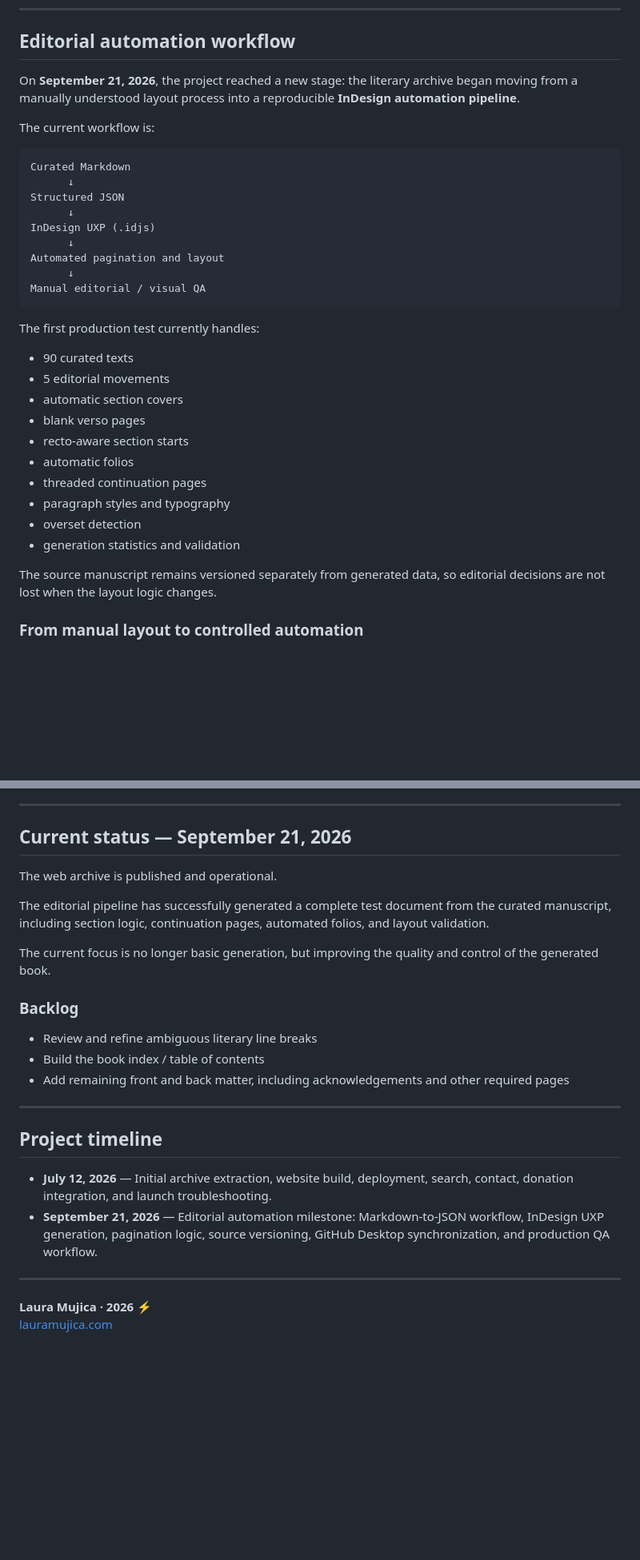
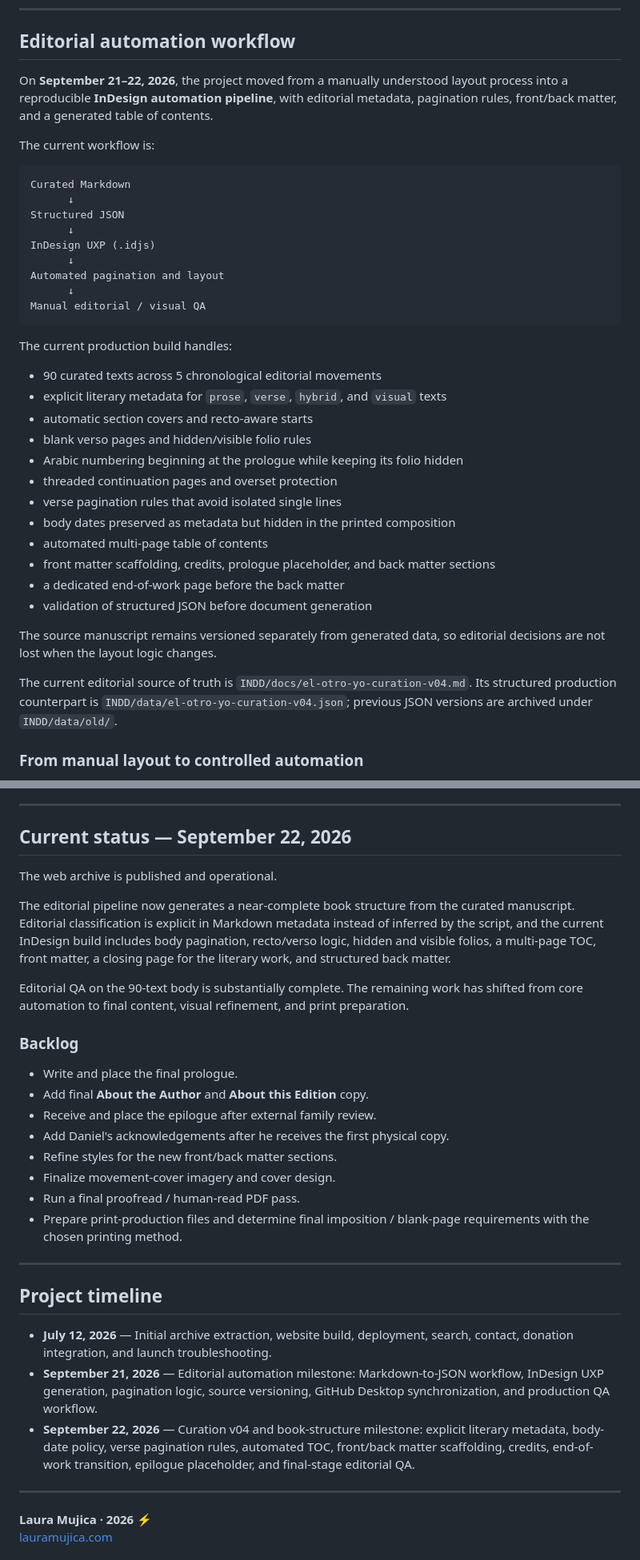
Before and after one commit to laumujica/elcipres, a Markdown page: README.md, 2 parts joined by grey strips. Shown at 80% size. GitHub-like rendering; blank space fills up the shorter version.

Commit message:
Document September 22 editorial and automation milestone

````diff
--- a/README.md
+++ b/README.md
@@ -45,7 +45,7 @@ The site was deployed on **Firebase Hosting**, with the custom domain **elcipres
 
 ## Editorial automation workflow
 
-On **September 21, 2026**, the project reached a new stage: the literary archive began moving from a manually understood layout process into a reproducible **InDesign automation pipeline**.
+On **September 21–22, 2026**, the project moved from a manually understood layout process into a reproducible **InDesign automation pipeline**, with editorial metadata, pagination rules, front/back matter, and a generated table of contents.
 
 The current workflow is:
 
@@ -61,20 +61,24 @@ Automated pagination and layout
 Manual editorial / visual QA
 ```
 
-The first production test currently handles:
+The current production build handles:
 
-- 90 curated texts
-- 5 editorial movements
-- automatic section covers
-- blank verso pages
-- recto-aware section starts
-- automatic folios
-- threaded continuation pages
-- paragraph styles and typography
-- overset detection
-- generation statistics and validation
+- 90 curated texts across 5 chronological editorial movements
+- explicit literary metadata for `prose`, `verse`, `hybrid`, and `visual` texts
+- automatic section covers and recto-aware starts
+- blank verso pages and hidden/visible folio rules
+- Arabic numbering beginning at the prologue while keeping its folio hidden
+- threaded continuation pages and overset protection
+- verse pagination rules that avoid isolated single lines
+- body dates preserved as metadata but hidden in the printed composition
+- automated multi-page table of contents
+- front matter scaffolding, credits, prologue placeholder, and back matter sections
+- a dedicated end-of-work page before the back matter
+- validation of structured JSON before document generation
 
 The source manuscript remains versioned separately from generated data, so editorial decisions are not lost when the layout logic changes.
+
+The current editorial source of truth is `INDD/docs/el-otro-yo-curation-v04.md`. Its structured production counterpart is `INDD/data/el-otro-yo-curation-v04.json`; previous JSON versions are archived under `INDD/data/old/`.
 
 ### From manual layout to controlled automation
 
@@ -151,19 +155,24 @@ This made the workflow significantly safer: changes are versioned, reversible, a
 
 ---
 
-## Current status — September 21, 2026
+## Current status — September 22, 2026
 
 The web archive is published and operational.
 
-The editorial pipeline has successfully generated a complete test document from the curated manuscript, including section logic, continuation pages, automated folios, and layout validation.
+The editorial pipeline now generates a near-complete book structure from the curated manuscript. Editorial classification is explicit in Markdown metadata instead of inferred by the script, and the current InDesign build includes body pagination, recto/verso logic, hidden and visible folios, a multi-page TOC, front matter, a closing page for the literary work, and structured back matter.
 
-The current focus is no longer basic generation, but improving the quality and control of the generated book.
+Editorial QA on the 90-text body is substantially complete. The remaining work has shifted from core automation to final content, visual refinement, and print preparation.
 
 ### Backlog
 
-- Review and refine ambiguous literary line breaks
-- Build the book index / table of contents
-- Add remaining front and back matter, including acknowledgements and other required pages
+- Write and place the final prologue.
+- Add final **About the Author** and **About this Edition** copy.
+- Receive and place the epilogue after external family review.
+- Add Daniel's acknowledgements after he receives the first physical copy.
+- Refine styles for the new front/back matter sections.
+- Finalize movement-cover imagery and cover design.
+- Run a final proofread / human-read PDF pass.
+- Prepare print-production files and determine final imposition / blank-page requirements with the chosen printing method.
 
 ---
 
@@ -171,6 +180,7 @@ The current focus is no longer basic generation, but improving the quality and c
 
 - **July 12, 2026** — Initial archive extraction, website build, deployment, search, contact, donation integration, and launch troubleshooting.
 - **September 21, 2026** — Editorial automation milestone: Markdown-to-JSON workflow, InDesign UXP generation, pagination logic, source versioning, GitHub Desktop synchronization, and production QA workflow.
+- **September 22, 2026** — Curation v04 and book-structure milestone: explicit literary metadata, body-date policy, verse pagination rules, automated TOC, front/back matter scaffolding, credits, end-of-work transition, epilogue placeholder, and final-stage editorial QA.
 
 ---
 
````
